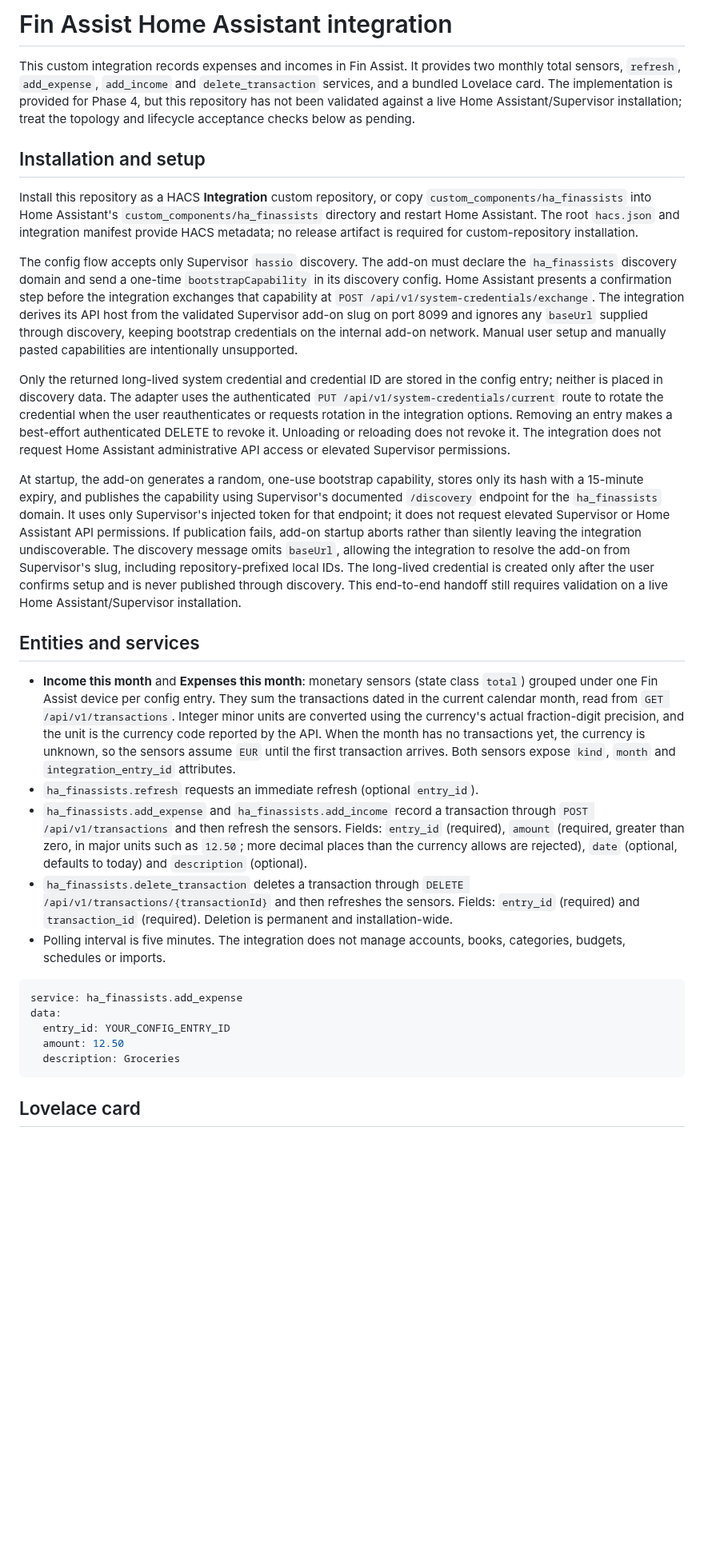
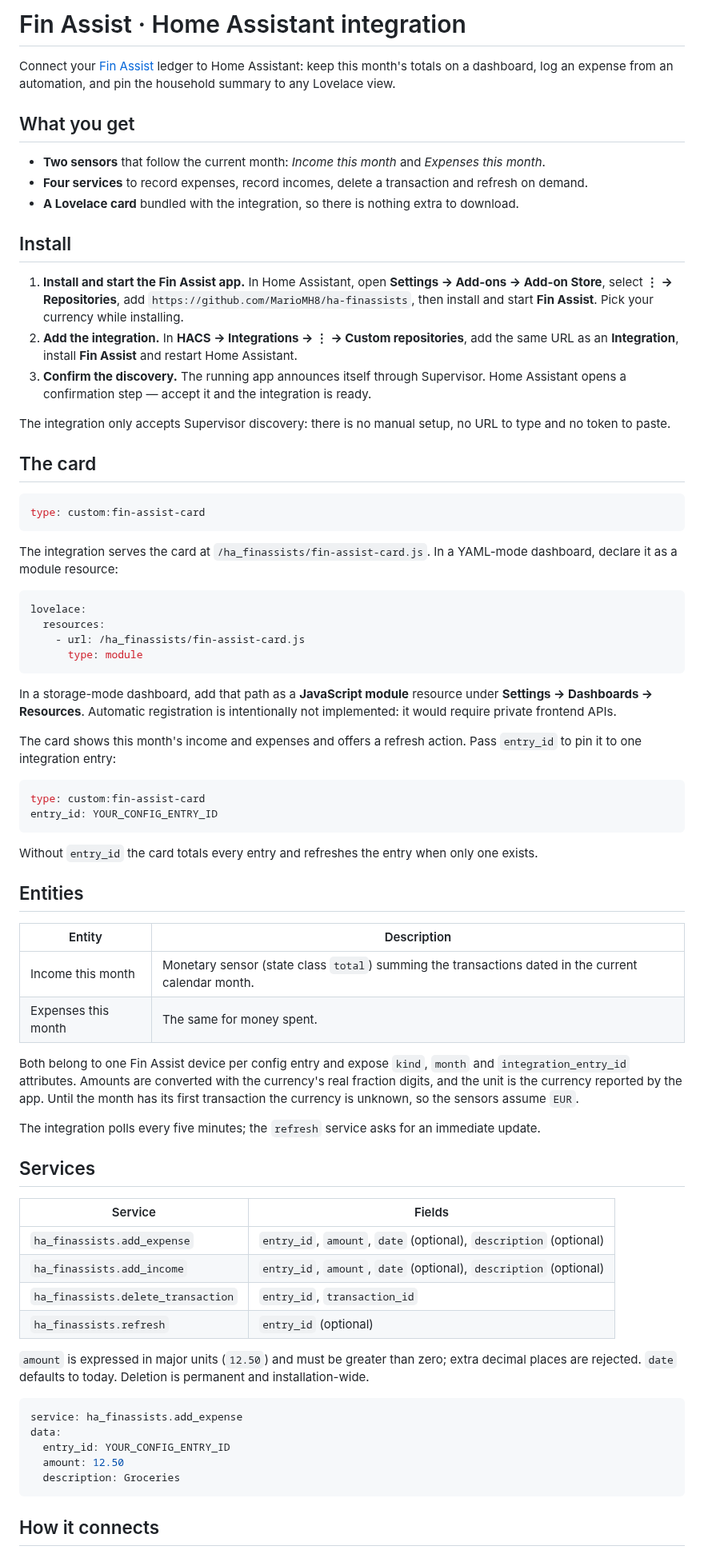
Before and after one commit to MarioMH8/ha-finassists, a Markdown page: custom_components/ha_finassists/README.md, the part around one of its changes. Shown at 80% size. Drawn GitHub-style; blank space fills up the shorter version.

````diff
--- a/custom_components/ha_finassists/README.md
+++ b/custom_components/ha_finassists/README.md
@@ -1,24 +1,68 @@
-# Fin Assist Home Assistant integration
+# Fin Assist · Home Assistant integration
 
-This custom integration records expenses and incomes in Fin Assist. It provides two monthly total sensors, `refresh`, `add_expense`, `add_income` and `delete_transaction` services, and a bundled Lovelace card. The implementation is provided for Phase 4, but this repository has not been validated against a live Home Assistant/Supervisor installation; treat the topology and lifecycle acceptance checks below as pending.
+Connect your [Fin Assist](../../README.md) ledger to Home Assistant: keep this month's totals on a dashboard, log an expense from an automation, and pin the household summary to any Lovelace view.
 
-## Installation and setup
+## What you get
 
-Install this repository as a HACS **Integration** custom repository, or copy `custom_components/ha_finassists` into Home Assistant's `custom_components/ha_finassists` directory and restart Home Assistant. The root `hacs.json` and integration manifest provide HACS metadata; no release artifact is required for custom-repository installation.
+- **Two sensors** that follow the current month: *Income this month* and *Expenses this month*.
+- **Four services** to record expenses, record incomes, delete a transaction and refresh on demand.
+- **A Lovelace card** bundled with the integration, so there is nothing extra to download.
 
-The config flow accepts only Supervisor `hassio` discovery. The add-on must declare the `ha_finassists` discovery domain and send a one-time `bootstrapCapability` in its discovery config. Home Assistant presents a confirmation step before the integration exchanges that capability at `POST /api/v1/system-credentials/exchange`. The integration derives its API host from the validated Supervisor add-on slug on port 8099 and ignores any `baseUrl` supplied through discovery, keeping bootstrap credentials on the internal add-on network. Manual user setup and manually pasted capabilities are intentionally unsupported.
+## Install
 
-Only the returned long-lived system credential and credential ID are stored in the config entry; neither is placed in discovery data. The adapter uses the authenticated `PUT /api/v1/system-credentials/current` route to rotate the credential when the user reauthenticates or requests rotation in the integration options. Removing an entry makes a best-effort authenticated DELETE to revoke it. Unloading or reloading does not revoke it. The integration does not request Home Assistant administrative API access or elevated Supervisor permissions.
+1. **Install and start the Fin Assist app.** In Home Assistant, open **Settings → Add-ons → Add-on Store**, select **⋮ → Repositories**, add `https://github.com/MarioMH8/ha-finassists`, then install and start **Fin Assist**. Pick your currency while installing.
+2. **Add the integration.** In **HACS → Integrations → ⋮ → Custom repositories**, add the same URL as an **Integration**, install **Fin Assist** and restart Home Assistant.
+3. **Confirm the discovery.** The running app announces itself through Supervisor. Home Assistant opens a confirmation step — accept it and the integration is ready.
 
-At startup, the add-on generates a random, one-use bootstrap capability, stores only its hash with a 15-minute expiry, and publishes the capability using Supervisor's documented `/discovery` endpoint for the `ha_finassists` domain. It uses only Supervisor's injected token for that endpoint; it does not request elevated Supervisor or Home Assistant API permissions. If publication fails, add-on startup aborts rather than silently leaving the integration undiscoverable. The discovery message omits `baseUrl`, allowing the integration to resolve the add-on from Supervisor's slug, including repository-prefixed local IDs. The long-lived credential is created only after the user confirms setup and is never published through discovery. This end-to-end handoff still requires validation on a live Home Assistant/Supervisor installation.
+The integration only accepts Supervisor discovery: there is no manual setup, no URL to type and no token to paste.
 
-## Entities and services
+## The card
 
-- **Income this month** and **Expenses this month**: monetary sensors (state class `total`) grouped under one Fin Assist device per config entry. They sum the transactions dated in the current calendar month, read from `GET /api/v1/transactions`. Integer minor units are converted using the currency's actual fraction-digit precision, and the unit is the currency code reported by the API. When the month has no transactions yet, the currency is unknown, so the sensors assume `EUR` until the first transaction arrives. Both sensors expose `kind`, `month` and `integration_entry_id` attributes.
-- `ha_finassists.refresh` requests an immediate refresh (optional `entry_id`).
-- `ha_finassists.add_expense` and `ha_finassists.add_income` record a transaction through `POST /api/v1/transactions` and then refresh the sensors. Fields: `entry_id` (required), `amount` (required, greater than zero, in major units such as `12.50`; more decimal places than the currency allows are rejected), `date` (optional, defaults to today) and `description` (optional).
-- `ha_finassists.delete_transaction` deletes a transaction through `DELETE /api/v1/transactions/{transactionId}` and then refreshes the sensors. Fields: `entry_id` (required) and `transaction_id` (required). Deletion is permanent and installation-wide.
-- Polling interval is five minutes. The integration does not manage accounts, books, categories, budgets, schedules or imports.
+```yaml
+type: custom:fin-assist-card
+```
+
+The integration serves the card at `/ha_finassists/fin-assist-card.js`. In a YAML-mode dashboard, declare it as a module resource:
+
+```yaml
+lovelace:
+  resources:
+    - url: /ha_finassists/fin-assist-card.js
+      type: module
+```
+
+In a storage-mode dashboard, add that path as a **JavaScript module** resource under **Settings → Dashboards → Resources**. Automatic registration is intentionally not implemented: it would require private frontend APIs.
+
+The card shows this month's income and expenses and offers a refresh action. Pass `entry_id` to pin it to one integration entry:
+
+```yaml
+type: custom:fin-assist-card
+entry_id: YOUR_CONFIG_ENTRY_ID
+```
+
+Without `entry_id` the card totals every entry and refreshes the entry when only one exists.
+
+## Entities
+
+| Entity | Description |
+| --- | --- |
+| Income this month | Monetary sensor (state class `total`) summing the transactions dated in the current calendar month. |
+| Expenses this month | The same for money spent. |
+
+Both belong to one Fin Assist device per config entry and expose `kind`, `month` and `integration_entry_id` attributes. Amounts are converted with the currency's real fraction digits, and the unit is the currency reported by the app. Until the month has its first transaction the currency is unknown, so the sensors assume `EUR`.
+
+The integration polls every five minutes; the `refresh` service asks for an immediate update.
+
+## Services
+
+| Service | Fields |
+| --- | --- |
+| `ha_finassists.add_expense` | `entry_id`, `amount`, `date` (optional), `description` (optional) |
+| `ha_finassists.add_income` | `entry_id`, `amount`, `date` (optional), `description` (optional) |
+| `ha_finassists.delete_transaction` | `entry_id`, `transaction_id` |
+| `ha_finassists.refresh` | `entry_id` (optional) |
+
+`amount` is expressed in major units (`12.50`) and must be greater than zero; extra decimal places are rejected. `date` defaults to today. Deletion is permanent and installation-wide.
 
 ```yaml
 service: ha_finassists.add_expense
@@ -28,5 +72,5 @@ data:
   description: Groceries
 ```
 
-## Lovelace card
+## How it connects
 
````
Also changed, not shown: other parts of custom_components/ha_finassists/README.md (+3 -23 lines), CONTRIBUTING.md (added, +100 -0 lines), README.md (+80 -25 lines), docs/assets/screenshots/administration-en-dark.png (added), docs/assets/screenshots/administration-en-light.png (added), docs/assets/screenshots/transactions-en-dark.png (added), docs/assets/screenshots/transactions-en-light.png (added), 1 other file.
